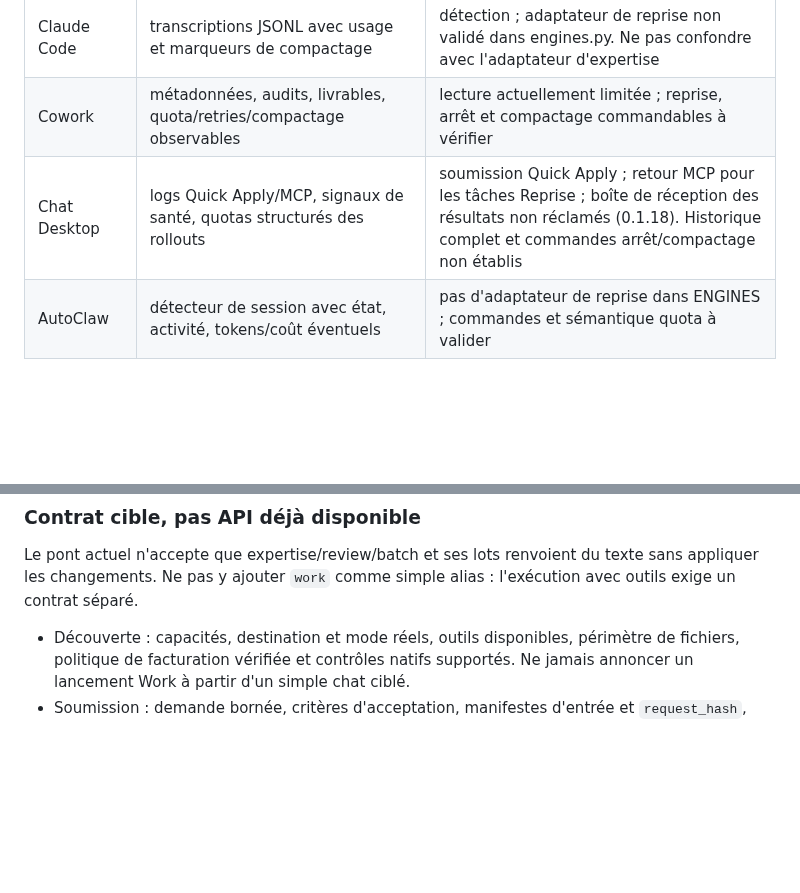
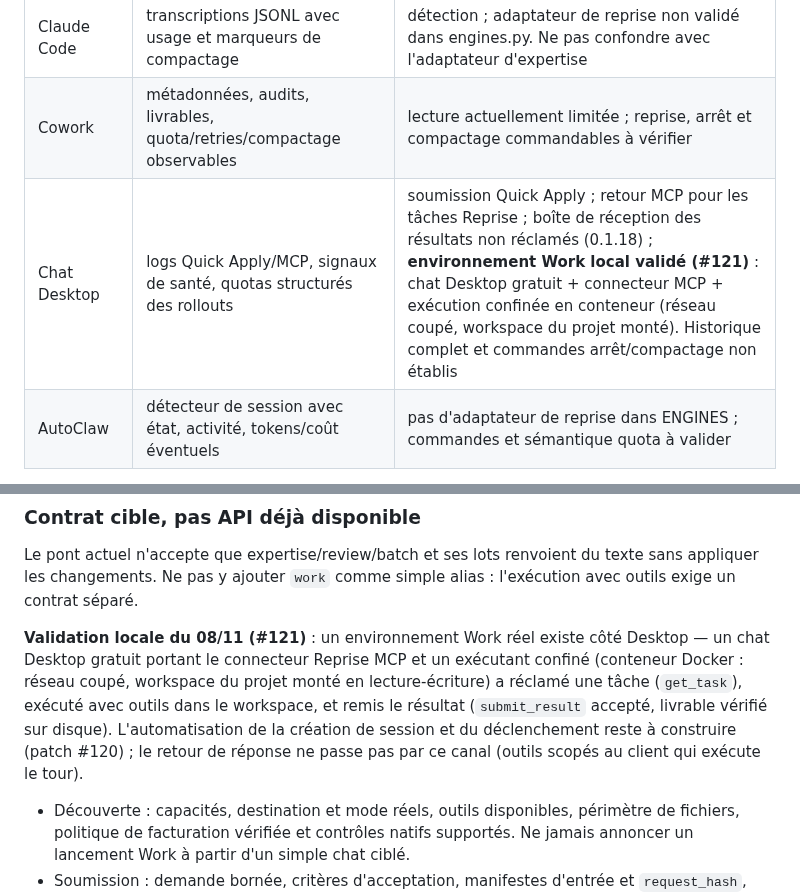
Before and after one commit to heraisys-sas/reprise-harness, a Markdown page: docs/contracts/HARNESS-SUPERVISION-ARCHITECTURE.md, 2 parts joined by grey strips. GitHub-like rendering; blank space fills up the shorter version.

Commit message:
docs(#121): capacité work locale validée — chat Desktop gratuit + MCP + exécution confinée
POC bout en bout : get_task → exécution confinée en conteneur (réseau coupé,
workspace monté) → submit_result accepté, livrable vérifié sur disque.
REX : le cwd du conteneur diffère du montage (/usr/src/app vs /workspace) —
les tâches référencent explicitement le montage.

```diff
--- a/docs/contracts/HARNESS-SUPERVISION-ARCHITECTURE.md
+++ b/docs/contracts/HARNESS-SUPERVISION-ARCHITECTURE.md
@@ -84,7 +84,7 @@ L'équivalence recherchée est celle du parcours utilisateur et des garanties :
 | DeepSeek Harness | sessions natives, événements, lecteurs usage existants | reprise headless avec profil explicite ; disponibilité quota automatique non validée ; commande générale des enfants persistants à vérifier |
 | Claude Code | transcriptions JSONL avec usage et marqueurs de compactage | détection ; adaptateur de reprise non validé dans engines.py. Ne pas confondre avec l'adaptateur d'expertise |
 | Cowork | métadonnées, audits, livrables, quota/retries/compactage observables | lecture actuellement limitée ; reprise, arrêt et compactage commandables à vérifier |
-| Chat Desktop | logs Quick Apply/MCP, signaux de santé, quotas structurés des rollouts | soumission Quick Apply ; retour MCP pour les tâches Reprise ; boîte de réception des résultats non réclamés (0.1.18). Historique complet et commandes arrêt/compactage non établis |
+| Chat Desktop | logs Quick Apply/MCP, signaux de santé, quotas structurés des rollouts | soumission Quick Apply ; retour MCP pour les tâches Reprise ; boîte de réception des résultats non réclamés (0.1.18) ; **environnement Work local validé (#121)** : chat Desktop gratuit + connecteur MCP + exécution confinée en conteneur (réseau coupé, workspace du projet monté). Historique complet et commandes arrêt/compactage non établis |
 | AutoClaw | détecteur de session avec état, activité, tokens/coût éventuels | pas d'adaptateur de reprise dans ENGINES ; commandes et sémantique quota à valider |
 
 Cette matrice décrit le code inspecté, pas une certification des fournisseurs. Elle devra devenir un registre vivant, validé par fixtures et essais natifs bornés.
@@ -128,6 +128,8 @@ Séparer trois dimensions : capacité demandée (`expertise`, `review`, `batch`,
 ### Contrat cible, pas API déjà disponible
 
 Le pont actuel n'accepte que expertise/review/batch et ses lots renvoient du texte sans appliquer les changements. Ne pas y ajouter `work` comme simple alias : l'exécution avec outils exige un contrat séparé.
+
+**Validation locale du 08/11 (#121)** : un environnement Work réel existe côté Desktop — un chat Desktop gratuit portant le connecteur Reprise MCP et un exécutant confiné (conteneur Docker : réseau coupé, workspace du projet monté en lecture-écriture) a réclamé une tâche (`get_task`), exécuté avec outils dans le workspace, et remis le résultat (`submit_result` accepté, livrable vérifié sur disque). L'automatisation de la création de session et du déclenchement reste à construire (patch #120) ; le retour de réponse ne passe pas par ce canal (outils scopés au client qui exécute le tour).
 
 - Découverte : capacités, destination et mode réels, outils disponibles, périmètre de fichiers, politique de facturation vérifiée et contrôles natifs supportés. Ne jamais annoncer un lancement Work à partir d'un simple chat ciblé.
 - Soumission : demande bornée, critères d'acceptation, manifestes d'entrée et `request_hash`, `work_id` et parent appelant, clé de déduplication, destination, budget et échéance, droits explicites, sorties attendues et politique de publication.
```
